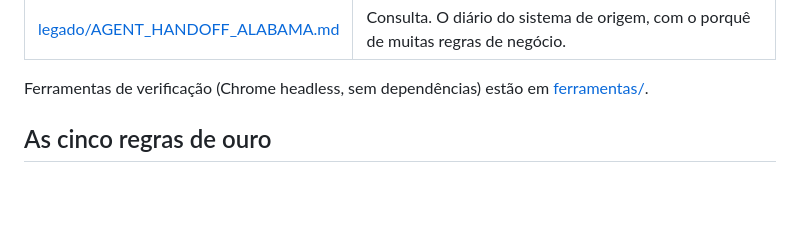
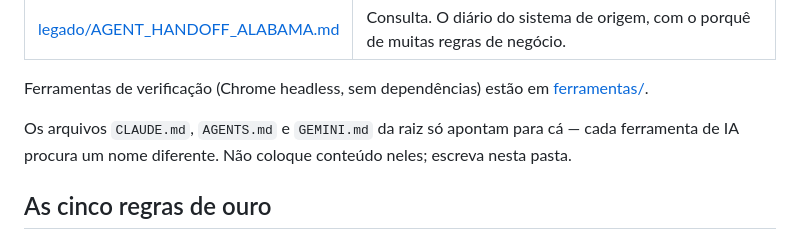
Before and after one commit to leooaguiarr/lx_salao_saas, a Markdown page: instrucoes-ia/LEIA-ME.md, the part around the change. Rendered like a GitHub page; blank space fills up the shorter version.

```diff
--- a/instrucoes-ia/LEIA-ME.md
+++ b/instrucoes-ia/LEIA-ME.md
@@ -22,6 +22,10 @@ várias conversas; tudo que não dá para deduzir lendo o código está aqui.
 
 Ferramentas de verificação (Chrome headless, sem dependências) estão em
 [ferramentas/](ferramentas/).
+
+Os arquivos `CLAUDE.md`, `AGENTS.md` e `GEMINI.md` da raiz só apontam para
+cá — cada ferramenta de IA procura um nome diferente. Não coloque conteúdo
+neles; escreva nesta pasta.
 
 ## As cinco regras de ouro
 
```
Also changed, not shown: GEMINI.md (added, +7 -0 lines), instrucoes-ia/04_COMO_TRABALHAR.md (+14 -0 lines).
